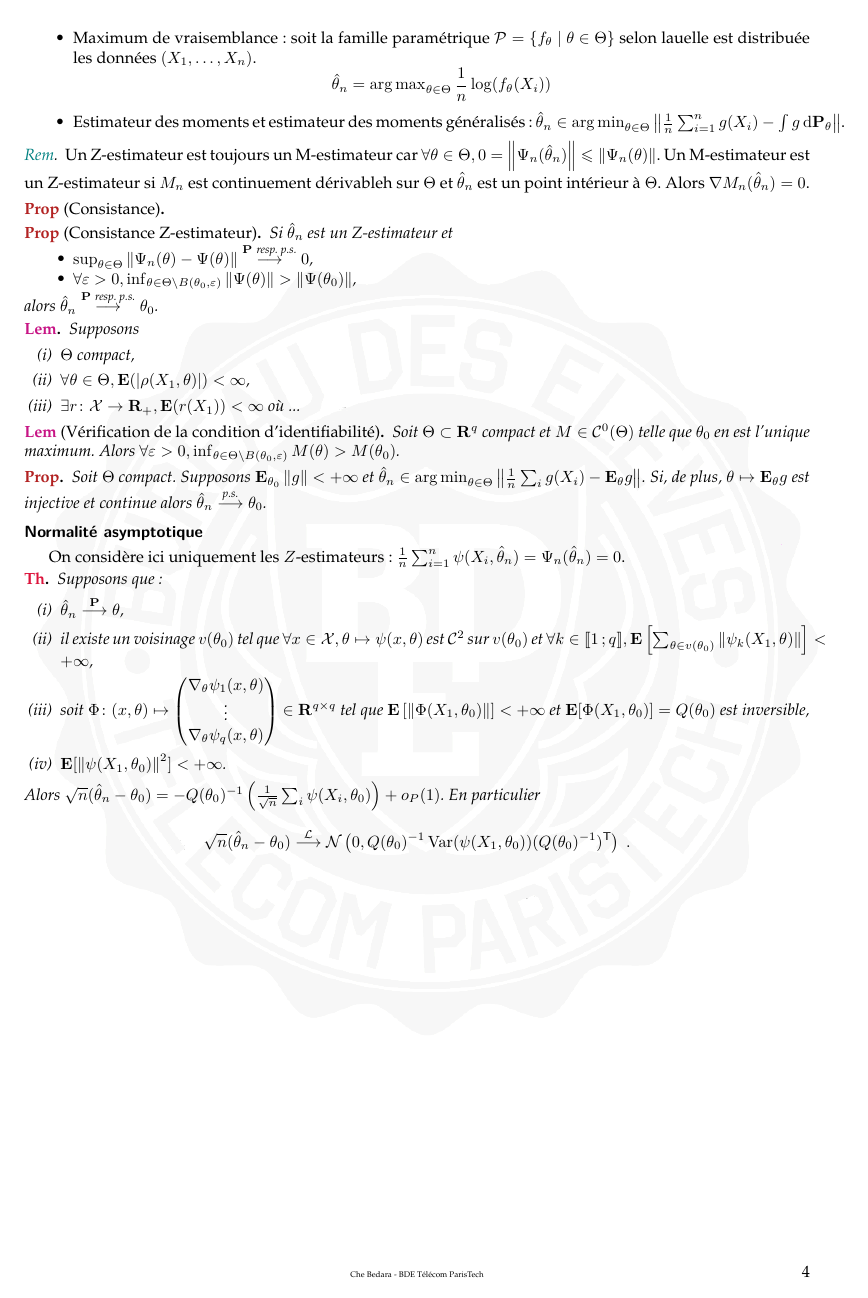
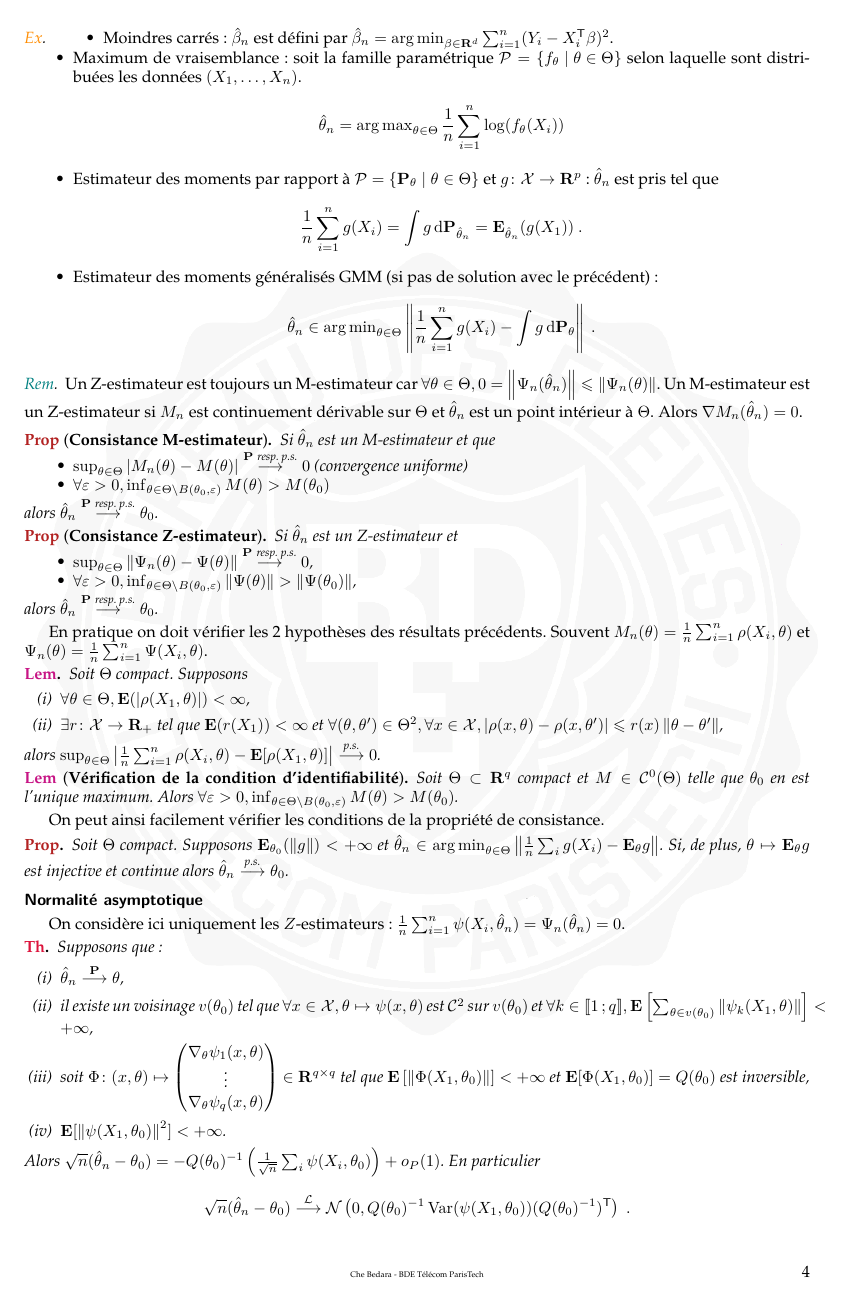
Before and after one commit to RegisGourdel/Entraide_Telecom, a LaTeX document (MACS203b/Fiche MACS203b.tex, which reads MACS203b/chapitre2.tex, MACS203b/chapitre4.tex): page 4 of 4. Compiled offline with pdfLaTeX.

Commit message:
Ajouts en MACS203b

```diff
--- a/MACS203b/chapitre2.tex
+++ b/MACS203b/chapitre2.tex
@@ -164,7 +164,7 @@
 	\begin{thm}[central limite]
 		Soit $(X_n)_n$ iid tel que $\esp(\norme{X_1}^2) < \infty$.
 		Alors
-		$$\frac{1}{\sqrt{n}} \sum_{i = 1}^n (X_i - \esp(X_1)) \Rightarrow \normale(0,\Cov(X_1))\ .$$
+		$$\frac{1}{\sqrt{n}} \sum_{i = 1}^n (X_i - \esp(X_1)) \overset{\mathcal{L}}{\longrightarrow} \normale(0,\Cov(X_1))\ .$$
 	\end{thm}
 
 	\begin{thm}[de Linderbergh]
--- a/MACS203b/chapitre4.tex
+++ b/MACS203b/chapitre4.tex
@@ -31,23 +36,31 @@
 	\begin{ex}
 		\begin{itemize}
 			\item[\textbullet] Moindres carrés : $\hat{\beta}_n$ est défini par $\hat{\beta}_n = \argmin_{\beta \in \R^d} \sum_{i = 1}^n (Y_i - \transp{X_i}\beta)^2$.
-			\item[\textbullet] Maximum de vraisemblance : soit la famille paramétrique $\mathcal{P} = \left\{ f_{\theta} \mid \theta \in \Theta \right\}$ selon lauelle est distribuée les données $(X_1,\ldots,X_n)$.
-				$$\hat{\theta}_n = \argmax_{\theta \in \Theta} \frac{1}{n} \log(f_{\theta}(X_i))$$
-			\item[\textbullet] Estimateur des moments et estimateur des moments généralisés : $\hat{\theta}_n \in \argmin_{\theta \in \Theta} \norme{ \frac{1}{n}\sum_{i = 1}^n g(X_i) - \int g \diff \proba_\theta }$.
+			\item[\textbullet] Maximum de vraisemblance : soit la famille paramétrique $\mathcal{P} = \left\{ f_{\theta} \mid \theta \in \Theta \right\}$ selon laquelle sont distribuées les données $(X_1,\ldots,X_n)$.
+				$$\hat{\theta}_n = \argmax_{\theta \in \Theta} \frac{1}{n} \sum_{i = 1}^n \log(f_{\theta}(X_i))$$
+			\item[\textbullet] Estimateur des moments par rapport à $\mathcal{P} = \left\{ \proba_{\theta} \mid \theta \in \Theta \right\}$ et $g \colon \mathcal{X} \to \R^p$ : $\hat{\theta}_n$ est pris tel que
+			$$\frac{1}{n} \sum_{i = 1}^n g(X_i) = \int g \diff \proba_{\hat{\theta}_n} = \esp_{\hat{\theta}_n}(g(X_1))\ .$$
+			\item[\textbullet] Estimateur des moments généralisés GMM (si pas de solution avec le précédent) :
+			$$\hat{\theta}_n \in \argmin_{\theta \in \Theta} \norme{ \frac{1}{n}\sum_{i = 1}^n g(X_i) - \int g \diff \proba_\theta }\ .$$
 		\end{itemize}
 	\end{ex}
 
 	\begin{rem}
 		Un Z-estimateur est toujours un M-estimateur car $\forall \theta \in \Theta, 0 = \norme{\Psi_n(\hat{\theta}_n)} \leq \norme{\Psi_n(\theta)}$.
-		Un M-estimateur est un Z-estimateur si $M_n$ est continuement dérivableh sur $\Theta$ et $\hat{\theta}_n$ est un point intérieur à $\Theta$.
+		Un M-estimateur est un Z-estimateur si $M_n$ est continuement dérivable sur $\Theta$ et $\hat{\theta}_n$ est un point intérieur à $\Theta$.
 		Alors $\nabla M_n(\hat{\theta}_n) = 0$.
 	\end{rem}
 
-	\begin{pop}[Consistance]
-
+	\begin{pop}[\textbf{Consistance M-estimateur}]
+		Si $\hat{\theta}_n$ est un M-estimateur et que
+		\begin{itemize}
+			\item[\textbullet] $\sup_{\theta \in \Theta} \abs{M_n(\theta) - M(\theta)} \overset{\proba\ \text{resp. p.s.}}{\longrightarrow} 0$ (convergence uniforme)
+			\item[\textbullet] $\forall \varepsilon > 0, \inf_{\theta \in \Theta \setminus B(\theta_0,\varepsilon)} M(\theta) > M(\theta_0)$
+		\end{itemize}
+		alors $\hat{\theta}_n \overset{\proba\ \text{resp. p.s.}}{\longrightarrow} \theta_0$.
 	\end{pop}
 
-	\begin{pop}[Consistance Z-estimateur]
+	\begin{pop}[\textbf{Consistance Z-estimateur}]
 		Si $\hat{\theta}_n$ est un Z-estimateur et
 		\begin{itemize}
 			\item[\textbullet] $\sup_{\theta \in \Theta} \norme{ \Psi_n(\theta) - \Psi(\theta) } \overset{\proba\ \text{resp. p.s.}}{\longrightarrow} 0$,
@@ -56,23 +69,29 @@
 		alors $\hat{\theta}_n \overset{\proba\ \text{resp. p.s.}}{\longrightarrow} \theta_0$.
 	\end{pop}
 
+	En pratique on doit vérifier les 2 hypothèses des résultats précédents.
+	Souvent $M_n(\theta) = \frac{1}{n} \sum_{i = 1}^n \rho(X_i,\theta)$ et $\Psi_n(\theta) = \frac{1}{n} \sum_{i = 1}^n \Psi(X_i,\theta)$.
+
 	\begin{lem}
+		Soit $\Theta$ compact.
 		Supposons
 		\begin{enumerate}[(i)]
-			\item $\Theta$ compact,
 			\item $\forall \theta \in \Theta, \esp(\abs{\rho(X_1,\theta)}) < \infty$,
-			\item $\exists r \colon \mathcal{X} \to \R_+, \esp(r(X_1)) < \infty$ où ...
+			\item $\exists r \colon \mathcal{X} \to \R_+$ tel que $\esp(r(X_1)) < \infty$ et $\forall (\theta,\theta') \in \Theta^2, \forall x \in \mathcal{X}, \abs{\rho(x,\theta) - \rho(x,\theta')} \leq r(x) \norme{\theta - \theta'}$,
 		\end{enumerate}
+		alors $\sup_{\theta \in \Theta} \abs{\frac{1}{n} \sum_{i = 1}^n \rho(X_i,\theta) - \esp[\rho(X_1,\theta)]} \overset{\text{p.s.}}{\longrightarrow} 0$.
 	\end{lem}
 
-	\begin{lem}[Vérification de la condition d'identifiabilité]
+	\begin{lem}[\textbf{Vérification de la condition d'identifiabilité}]
 		Soit $\Theta \subset \R^q$ compact et $M \in \cont^0(\Theta)$ telle que $\theta_0$ en est l'unique maximum.
 		Alors $\forall \varepsilon > 0, \inf_{\theta \in \Theta \setminus B(\theta_0,\varepsilon)} M(\theta) > M(\theta_0)$.
 	\end{lem}
 
+	On peut ainsi facilement vérifier les conditions de la propriété de consistance.
+
 	\begin{pop}
 		Soit $\Theta$ compact.
-		Supposons $\esp_{\theta_0} \norme{g} < +\infty$ et $\hat{\theta}_n \in \argmin_{\theta \in \Theta} \norme{\frac{1}{n} \sum_i g(X_i) - \esp_{\theta} g}$.
+		Supposons $\esp_{\theta_0} (\norme{g}) < +\infty$ et $\hat{\theta}_n \in \argmin_{\theta \in \Theta} \norme{\frac{1}{n} \sum_i g(X_i) - \esp_{\theta} g}$.
 		Si, de plus, $\theta \mapsto \esp_{\theta} g$ est injective et continue alors $\hat{\theta}_n \overset{\text{p.s.}}{\longrightarrow} \theta_0$.
 	\end{pop}
 
```
Also changed, not shown: MACS203b/Fiche MACS203b.pdf, MACS203b/chapitre4.tex (17 more changed lines).
